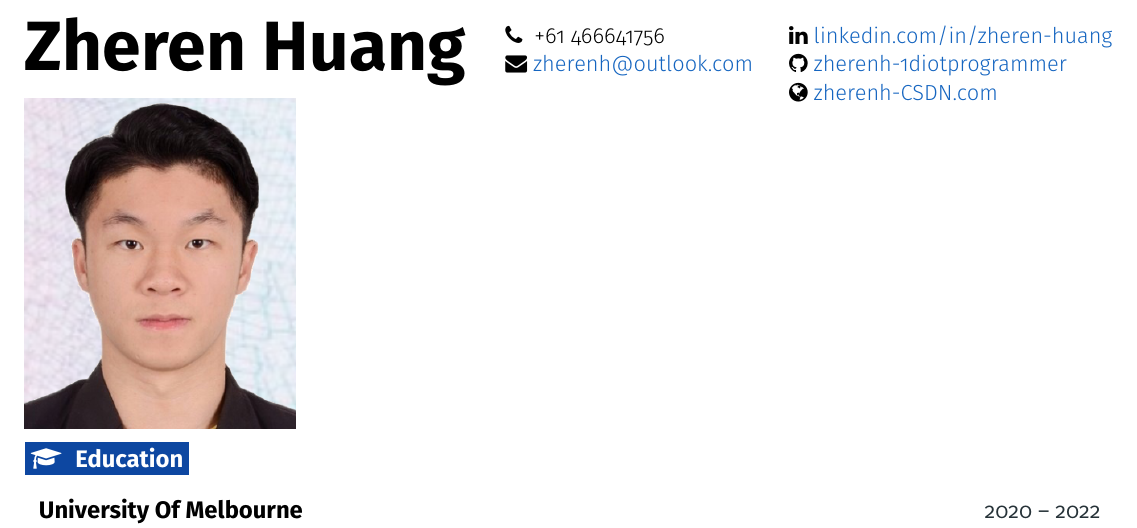
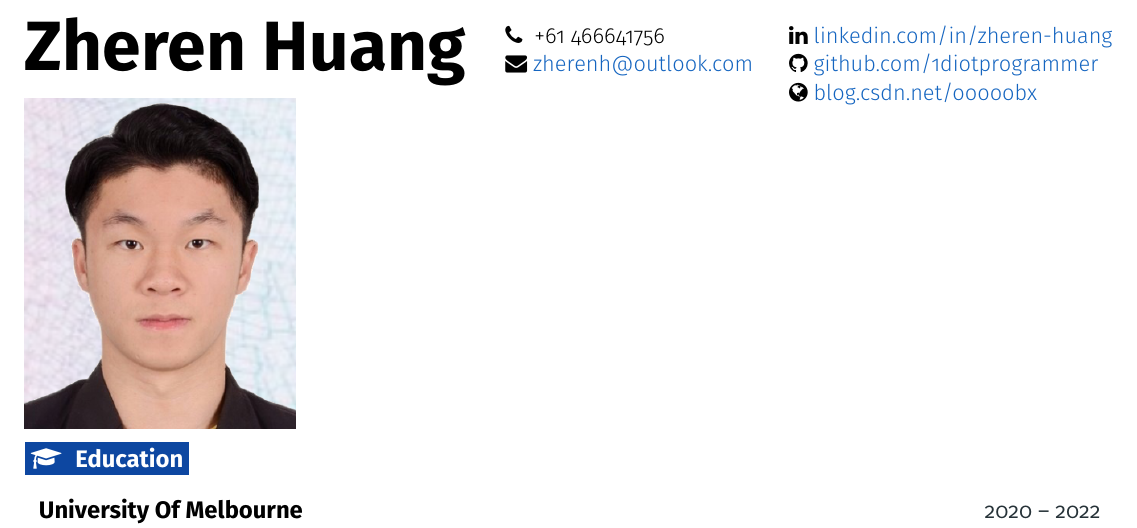
Before and after one commit to 1diotprogrammer/CV-of-Zheren-Huang, a LaTeX CV (CV of Zheren Huang/CV_of_Zheren_Huang.tex): part of the page, cut so that both start at the same text. Compiled offline with pdfLaTeX.

Commit message:
change links

```diff
--- a/CV of Zheren Huang/CV_of_Zheren_Huang.tex
+++ b/CV of Zheren Huang/CV_of_Zheren_Huang.tex
@@ -42,11 +42,11 @@
 
 \def \githubicon {\faGithub}
 \def \githublink {https://github.com/1diotprogrammer}
-\def \githubtext {zherenh-1diotprogrammer}
+\def \githubtext {github.com/1diotprogrammer}
 
 \def \websiteicon {\faGlobe}
 \def \websitelink {https://blog.csdn.net/ooooobx?spm=1000.2115.3001.5343}
-\def \websitetext {zherenh-CSDN.com}
+\def \websitetext {blog.csdn.net/ooooobx}
 
 \def \headertype {\doublecol}
 
```
Also changed, not shown: CV of Zheren Huang/CV_of_Zheren_Huang.pdf.
